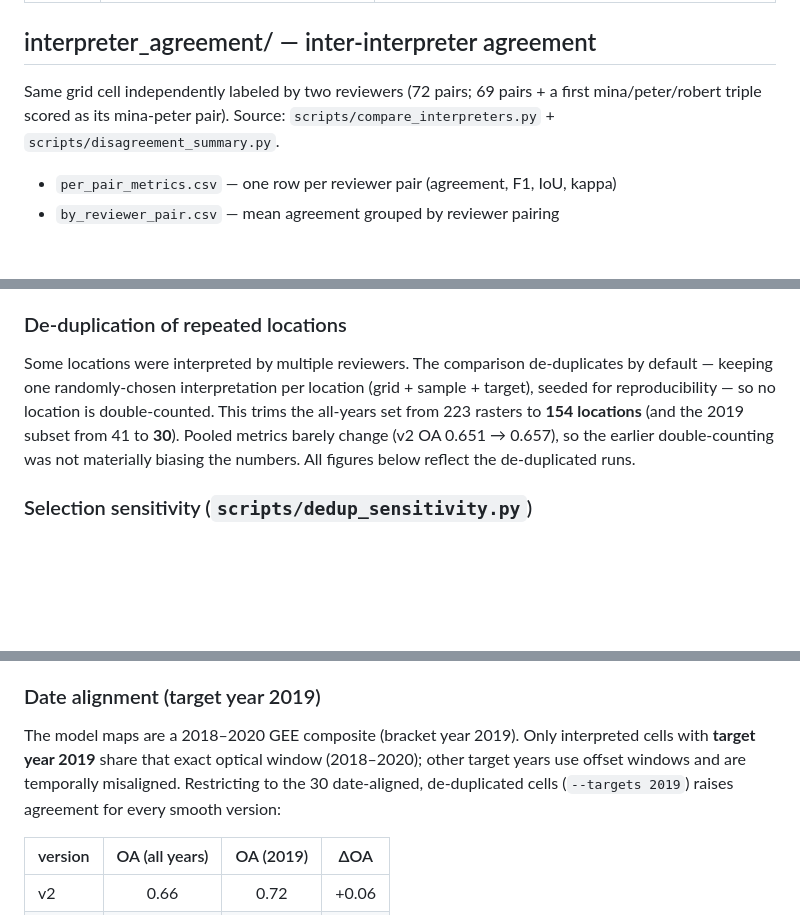
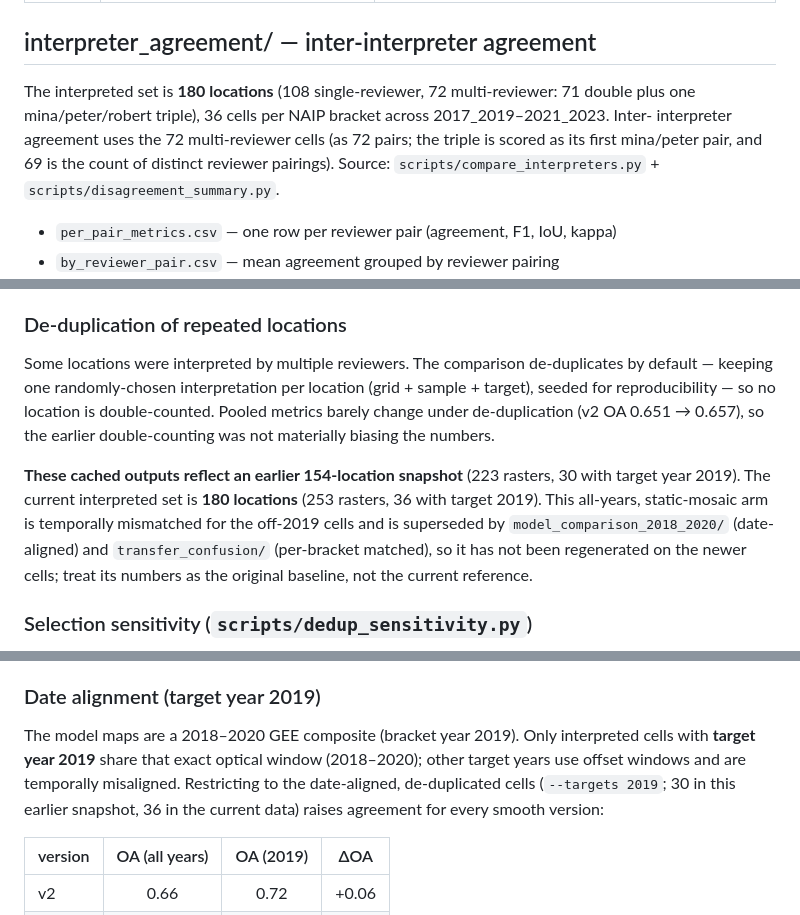
Before and after one commit to mburns2002/Landcover_Interpretation, a Markdown page: reports/README.md, 3 parts joined by grey strips. GitHub-like rendering; blank space fills up the shorter version.

Commit message:
Reconcile interpreted-cell counts in the reports README
State the current interpreted set (180 locations: 108 single, 72 multi = 71 double + 1 triple,
36 per NAIP bracket) at the top of the interpreter_agreement section, and mark the model_comparison
folder's 154-location / 30-cell figures as an earlier snapshot superseded by
model_comparison_2018_2020 and transfer_confusion (that all-years static-mosaic arm was not
regenerated on the newer cells). The data on disk is unchanged at 180; this only fixes stale
references.

Co-Authored-By: Claude Opus 4.8 (1M context) <noreply@anthropic.com>

```diff
--- a/reports/README.md
+++ b/reports/README.md
@@ -40,8 +40,10 @@ var variants = {
 
 ## interpreter_agreement/ — inter-interpreter agreement
 
-Same grid cell independently labeled by two reviewers (72 pairs; 69 pairs + a first
-mina/peter/robert triple scored as its mina-peter pair).
+The interpreted set is **180 locations** (108 single-reviewer, 72 multi-reviewer: 71 double plus
+one mina/peter/robert triple), 36 cells per NAIP bracket across 2017_2019–2021_2023. Inter-
+interpreter agreement uses the 72 multi-reviewer cells (as 72 pairs; the triple is scored as its
+first mina/peter pair, and 69 is the count of distinct reviewer pairings).
 Source: `scripts/compare_interpreters.py` + `scripts/disagreement_summary.py`.
 
 - `per_pair_metrics.csv` — one row per reviewer pair (agreement, F1, IoU, kappa)
@@ -221,11 +223,16 @@ stable classes.
 
 Some locations were interpreted by multiple reviewers. The comparison de-duplicates
 by default — keeping one randomly-chosen interpretation per location (grid + sample +
-target), seeded for reproducibility — so no location is double-counted. This trims the
-all-years set from 223 rasters to **154 locations** (and the 2019 subset from 41 to
-**30**). Pooled metrics barely change (v2 OA 0.651 → 0.657), so the earlier
-double-counting was not materially biasing the numbers. All figures below reflect the
-de-duplicated runs.
+target), seeded for reproducibility — so no location is double-counted. Pooled metrics
+barely change under de-duplication (v2 OA 0.651 → 0.657), so the earlier double-counting
+was not materially biasing the numbers.
+
+**These cached outputs reflect an earlier 154-location snapshot** (223 rasters, 30 with target
+year 2019). The current interpreted set is **180 locations** (253 rasters, 36 with target 2019).
+This all-years, static-mosaic arm is temporally mismatched for the off-2019 cells and is
+superseded by `model_comparison_2018_2020/` (date-aligned) and `transfer_confusion/` (per-bracket
+matched), so it has not been regenerated on the newer cells; treat its numbers as the original
+baseline, not the current reference.
 
 ### Selection sensitivity (`scripts/dedup_sensitivity.py`)
 
@@ -251,9 +258,9 @@ interpretation is used at each double-labeled location does not affect the concl
 
 The model maps are a 2018–2020 GEE composite (bracket year 2019). Only interpreted
 cells with **target year 2019** share that exact optical window (2018–2020); other
-target years use offset windows and are temporally misaligned. Restricting to the 30
-date-aligned, de-duplicated cells (`--targets 2019`) raises agreement for every smooth
-version:
+target years use offset windows and are temporally misaligned. Restricting to the
+date-aligned, de-duplicated cells (`--targets 2019`; 30 in this earlier snapshot, 36 in
+the current data) raises agreement for every smooth version:
 
 | version | OA (all years) | OA (2019) | ΔOA |
 |---------|:---:|:---:|:---:|
```
